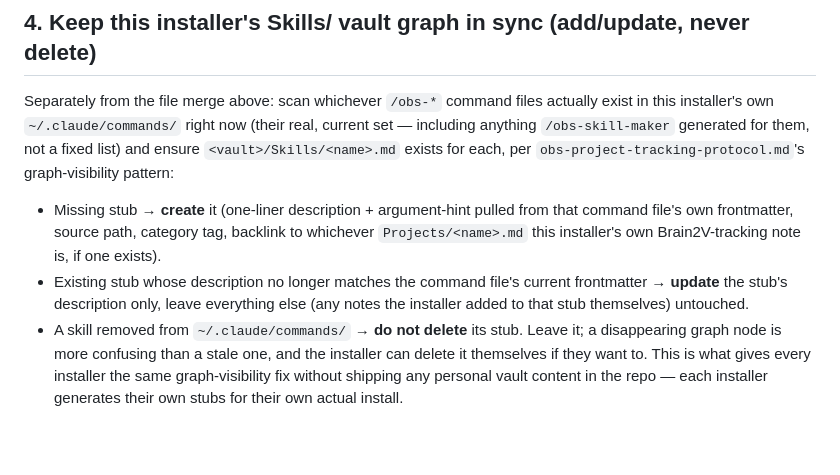
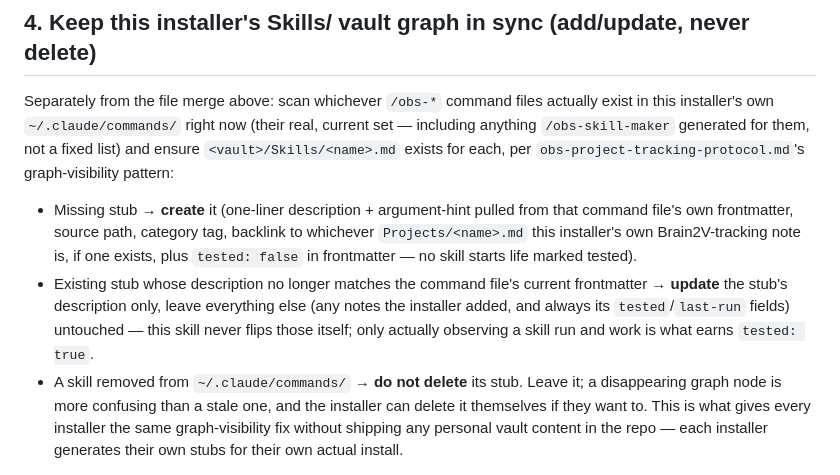
Before and after one commit to CYBERSAREEN/Brain2V, a Markdown page: commands/obs-adapt.md, the part around the change. Drawn GitHub-style; blank space fills up the shorter version.

```diff
--- a/commands/obs-adapt.md
+++ b/commands/obs-adapt.md
@@ -56,10 +56,13 @@ including anything `/obs-skill-maker` generated for them, not a fixed list) and
 graph-visibility pattern:
 - Missing stub → **create** it (one-liner description + argument-hint pulled from that
   command file's own frontmatter, source path, category tag, backlink to whichever
-  `Projects/<name>.md` this installer's own Brain2V-tracking note is, if one exists).
+  `Projects/<name>.md` this installer's own Brain2V-tracking note is, if one exists, plus
+  `tested: false` in frontmatter — no skill starts life marked tested).
 - Existing stub whose description no longer matches the command file's current
   frontmatter → **update** the stub's description only, leave everything else (any notes
-  the installer added to that stub themselves) untouched.
+  the installer added, and always its `tested`/`last-run` fields) untouched — this skill
+  never flips those itself; only actually observing a skill run and work is what earns
+  `tested: true`.
 - A skill removed from `~/.claude/commands/` → **do not delete** its stub. Leave it; a
   disappearing graph node is more confusing than a stale one, and the installer can
   delete it themselves if they want to.
```
Also changed, not shown: knowledge/obs-project-tracking-protocol.md (+8 -0 lines).
